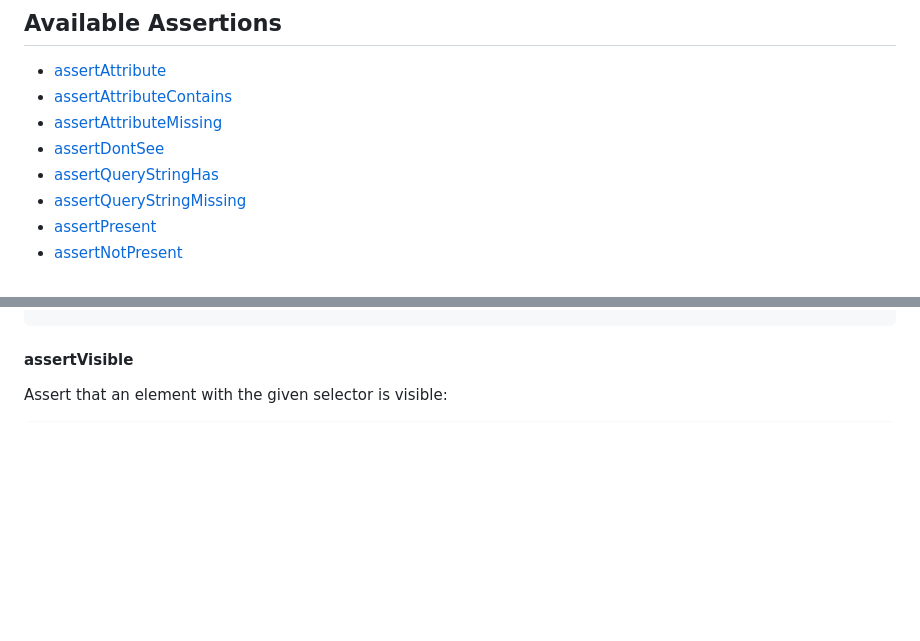
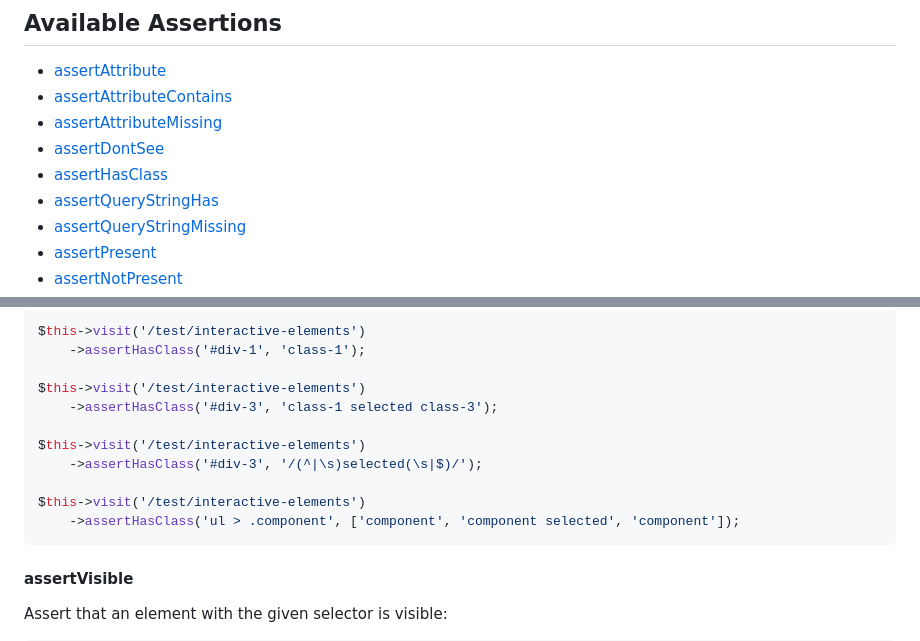
Before and after one commit to pestphp/pest-plugin-browser, a Markdown page: README.md, 2 parts joined by grey strips. Rendered like a GitHub page; blank space fills up the shorter version.

Commit message:
chore: update assertHasClass docs

````diff
--- a/README.md
+++ b/README.md
@@ -100,6 +100,7 @@ Pause the test for the specified number of milliseconds.
 - [assertAttributeContains](#assertAttributeContains)
 - [assertAttributeMissing](#assertAttributeMissing)
 - [assertDontSee](#assertDontSee)
+- [assertHasClass](#assertHasClass)
 - [assertQueryStringHas](#assertQueryStringHas)
 - [assertQueryStringMissing](#assertQueryStringMissing)
 - [assertPresent](#assertpresent)
@@ -145,3 +167,15 @@ $this->visit($url)
+```php
+$this->visit('/test/interactive-elements')
+    ->assertHasClass('#div-1', 'class-1');
+
+$this->visit('/test/interactive-elements')
+    ->assertHasClass('#div-3', 'class-1 selected class-3');
+
+$this->visit('/test/interactive-elements')
+    ->assertHasClass('#div-3', '/(^|\s)selected(\s|$)/');
+
+$this->visit('/test/interactive-elements')
+    ->assertHasClass('ul > .component', ['component', 'component selected', 'component']);
 ```
 
 #### assertVisible
````
Also changed, not shown: other parts of README.md (+21 -0 lines).
